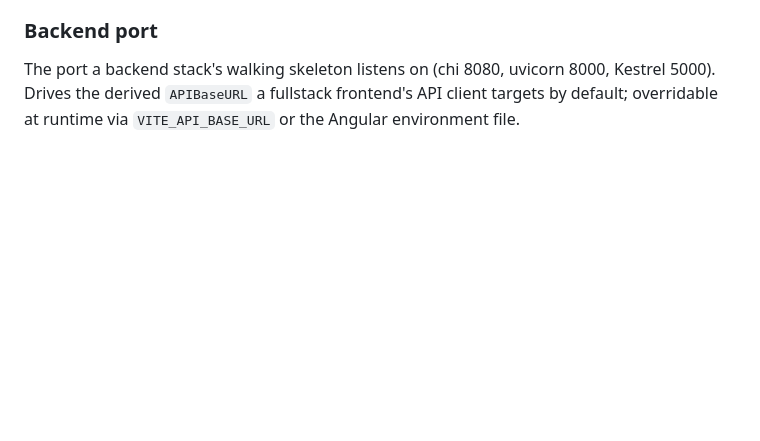
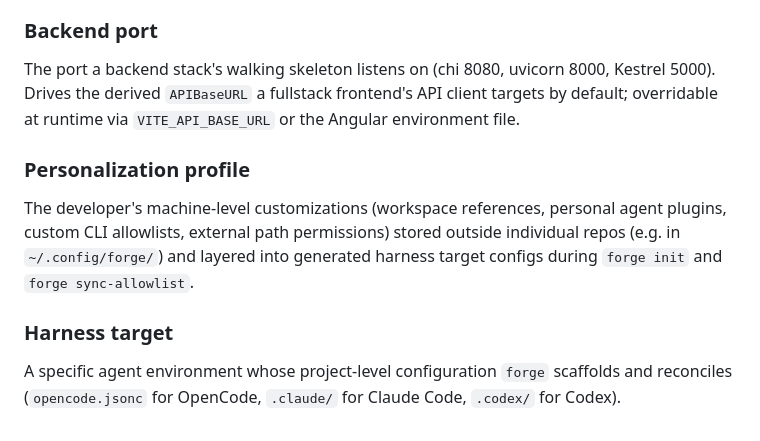
Before and after one commit to AvogadroSG1/agentic_template_start, a Markdown page: CONTEXT.md, the part around the change. Drawn GitHub-style; blank space fills up the shorter version.

Commit message:
docs(context): update harness target definition to reference opencode.jsonc
Co-Authored-By: Peter O'Connor <poconnor@stackoverflow.com>
Co-Authored-By: opencode <noreply@anthropic.com> - gemini-3.7-flash

🤖 Generated with [OpenCode](https://opencode.ai) (Gemini)

```diff
--- a/CONTEXT.md
+++ b/CONTEXT.md
@@ -120,3 +120,13 @@ dropped at composition.
 The port a backend stack's walking skeleton listens on (chi 8080, uvicorn 8000, Kestrel
 5000). Drives the derived `APIBaseURL` a fullstack frontend's API client targets by
 default; overridable at runtime via `VITE_API_BASE_URL` or the Angular environment file.
+
+### Personalization profile
+The developer's machine-level customizations (workspace references, personal agent plugins,
+custom CLI allowlists, external path permissions) stored outside individual repos (e.g. in
+`~/.config/forge/`) and layered into generated harness target configs during `forge init`
+and `forge sync-allowlist`.
+
+### Harness target
+A specific agent environment whose project-level configuration `forge` scaffolds and
+reconciles (`opencode.jsonc` for OpenCode, `.claude/` for Claude Code, `.codex/` for Codex).
```
